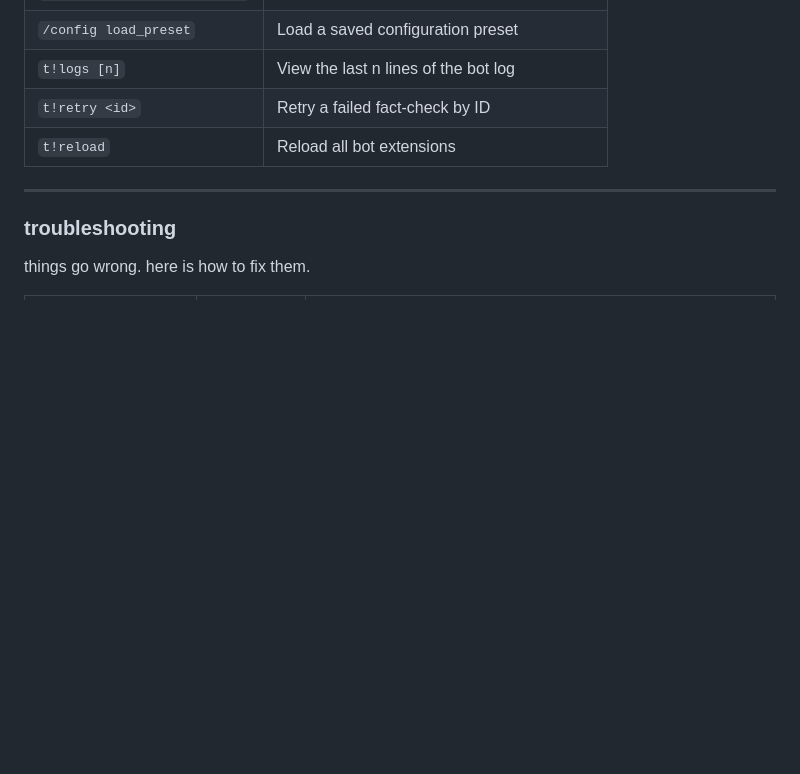
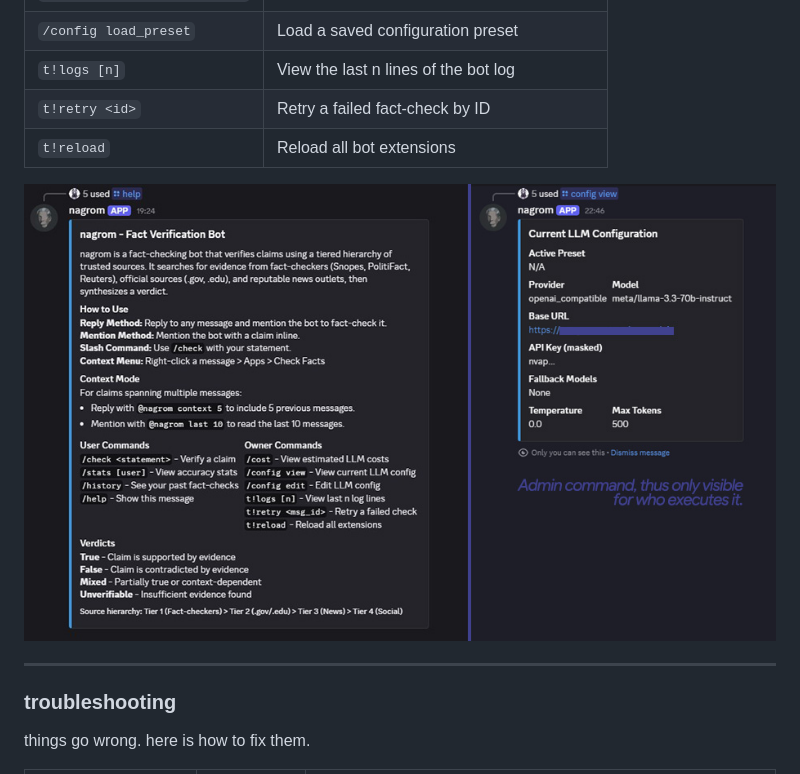
Before and after one commit to Microck/nagrom, a Markdown page: README.md, the part around the change printed below. GitHub-like rendering; blank space fills up the shorter version.

```diff
--- a/README.md
+++ b/README.md
@@ -321,6 +319,8 @@ right click a message, go to **apps**, and select **check facts**. yes, im lazy
 | `t!retry <id>` | Retry a failed fact-check by ID |
 | `t!reload` | Reload all bot extensions |
 
+<img width="1920" height="auto" alt="page" src="assets/helpcommand.jpg" />
+
 ---
 
 ### troubleshooting
```
Also changed, not shown: other parts of README.md (+4 -6 lines).
